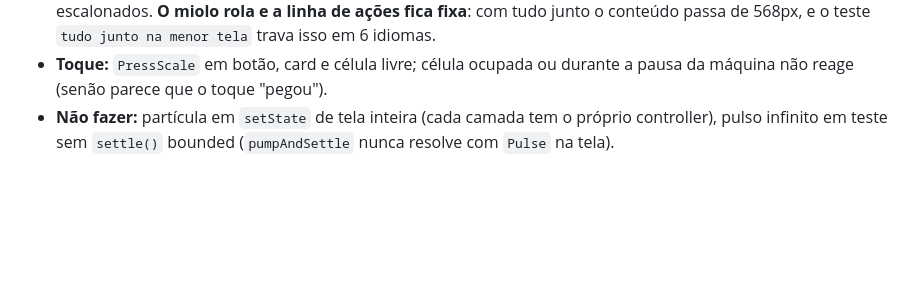
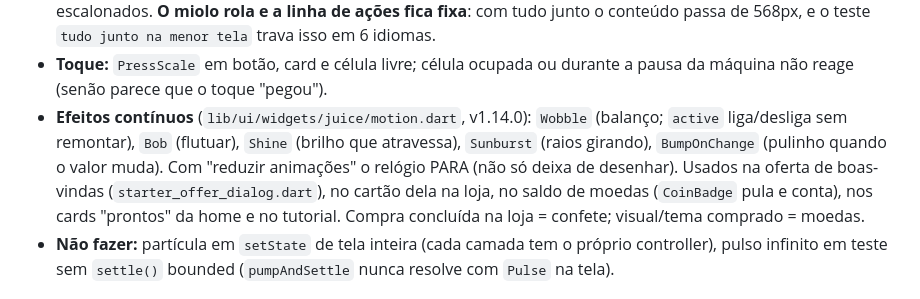
Before and after one commit to Bobagi/tictacverse, a Markdown page: CLAUDE.md, the part around the change. Drawn GitHub-style; blank space fills up the shorter version.

Commit message:
docs: juice novo no CLAUDE.md do projeto
Co-Authored-By: Claude Opus 5.5 <noreply@anthropic.com>

```diff
--- a/CLAUDE.md
+++ b/CLAUDE.md
@@ -107,6 +107,13 @@ partícula viva).
   `tudo junto na menor tela` trava isso em 6 idiomas.
 - **Toque:** `PressScale` em botão, card e célula livre; célula ocupada ou
   durante a pausa da máquina não reage (senão parece que o toque "pegou").
+- **Efeitos contínuos** (`lib/ui/widgets/juice/motion.dart`, v1.14.0): `Wobble`
+  (balanço; `active` liga/desliga sem remontar), `Bob` (flutuar), `Shine` (brilho
+  que atravessa), `Sunburst` (raios girando), `BumpOnChange` (pulinho quando o
+  valor muda). Com "reduzir animações" o relógio PARA (não só deixa de desenhar).
+  Usados na oferta de boas-vindas (`starter_offer_dialog.dart`), no cartão dela na
+  loja, no saldo de moedas (`CoinBadge` pula e conta), nos cards "prontos" da home
+  e no tutorial. Compra concluída na loja = confete; visual/tema comprado = moedas.
 - **Não fazer:** partícula em `setState` de tela inteira (cada camada tem o
   próprio controller), pulso infinito em teste sem `settle()` bounded
   (`pumpAndSettle` nunca resolve com `Pulse` na tela).
```
